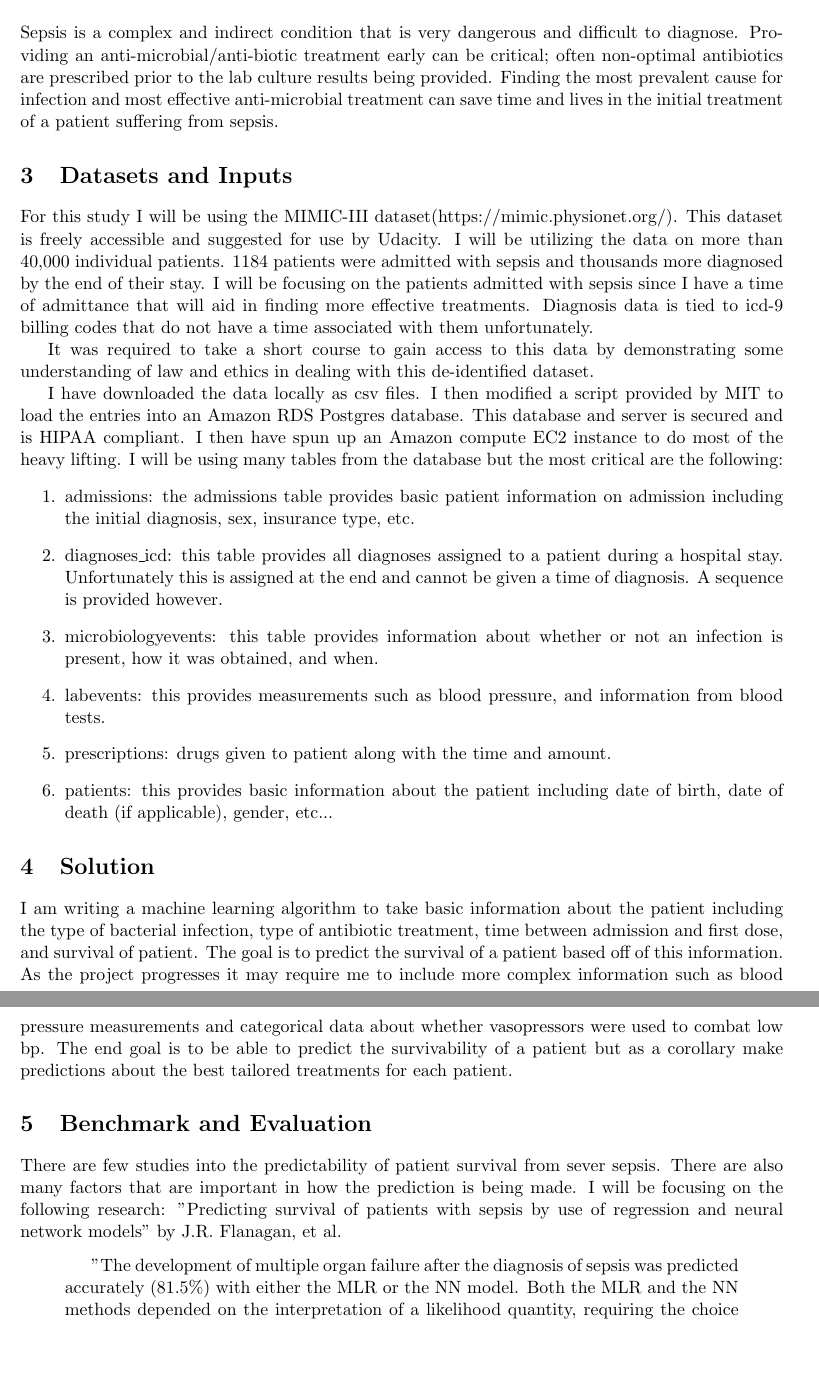
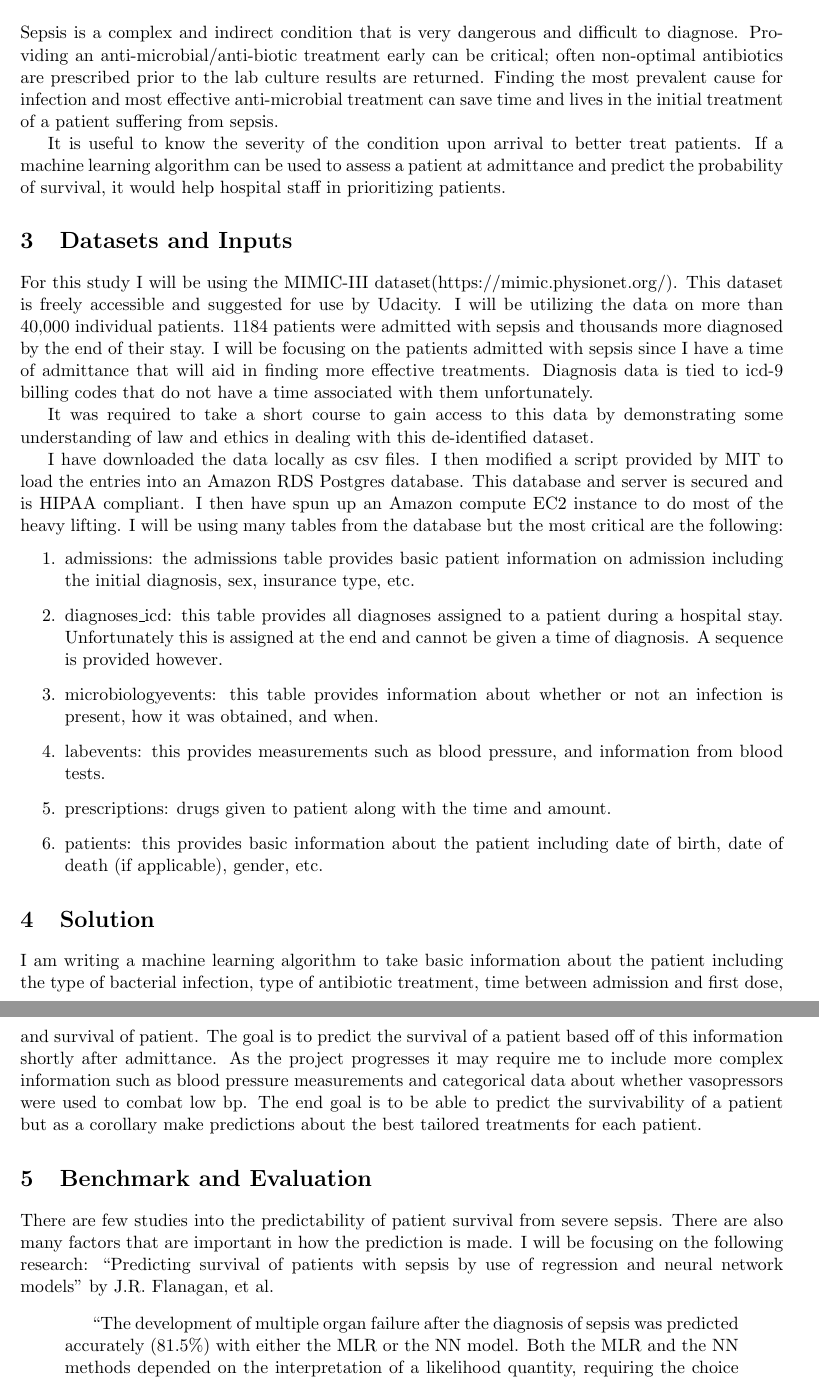
Before and after one commit to j-crowe/ICU_Survival_ML_Model_Comparison, a LaTeX document (sepsis.tex): two parts of pages 2 and 3 of 4, joined at a grey line, cut so that both start at the same text, the shorter picture padded with empty space. Compiled offline with pdfLaTeX.

Commit message:
bookmark prior to revision 1

```diff
--- a/sepsis.tex
+++ b/sepsis.tex
@@ -29,7 +29,10 @@ Sepsis is partially responsible for 6\% of all deaths in the United States~\cite
 
 
 \section{Problem}
-Sepsis is a complex and indirect condition that is very dangerous and difficult to diagnose. Providing an anti-microbial/anti-biotic treatment early can be critical; often non-optimal antibiotics are prescribed prior to the lab culture results being provided. Finding the most prevalent cause for infection and most effective anti-microbial treatment can save time and lives in the initial treatment of a patient suffering from sepsis.
+Sepsis is a complex and indirect condition that is very dangerous and difficult to diagnose. Providing an anti-microbial/anti-biotic treatment early can be critical; often non-optimal antibiotics are prescribed prior to the lab culture results are returned. Finding the most prevalent cause for infection and most effective anti-microbial treatment can save time and lives in the initial treatment of a patient suffering from sepsis.
+
+It is useful to know the severity of the condition upon arrival to better treat patients. If a machine learning algorithm can be used to assess a patient at admittance and predict the probability of survival, it would help hospital staff in prioritizing patients.
+
 \section{Datasets and Inputs}
 For this study I will be using the MIMIC-III dataset(https://mimic.physionet.org/). This dataset is freely accessible and suggested for use by Udacity. I will be utilizing the data on more than 40,000 individual patients. 1184 patients were admitted with sepsis and thousands more diagnosed by the end of their stay. I will be focusing on the patients admitted with sepsis since I have a time of admittance that will aid in finding more effective treatments. Diagnosis data is tied to icd-9 billing codes that do not have a time associated with them unfortunately.
 
@@ -42,17 +45,17 @@ I have downloaded the data locally as csv files. I then modified a script provid
 \item microbiologyevents: this table provides information about whether or not an infection is present, how it was obtained, and when.
 \item labevents: this provides measurements such as blood pressure, and information from blood tests.
 \item prescriptions: drugs given to patient along with the time and amount.
-\item patients: this provides basic information about the patient including date of birth, date of death (if applicable), gender, etc...
+\item patients: this provides basic information about the patient including date of birth, date of death (if applicable), gender, etc.
 \end{enumerate}
 
 
 \section{Solution}
-I am writing a machine learning algorithm to take basic information about the patient including the type of bacterial infection, type of antibiotic treatment, time between admission and first dose, and survival of patient. The goal is to predict the survival of a patient based off of this information. As the project progresses it may require me to include more complex information such as blood pressure measurements and categorical data about whether vasopressors were used to combat low bp.
+I am writing a machine learning algorithm to take basic information about the patient including the type of bacterial infection, type of antibiotic treatment, time between admission and first dose, and survival of patient. The goal is to predict the survival of a patient based off of this information shortly after admittance. As the project progresses it may require me to include more complex information such as blood pressure measurements and categorical data about whether vasopressors were used to combat low bp.
 The end goal is to be able to predict the survivability of a patient but as a corollary make predictions about the best tailored treatments for each patient.
 
 \section{Benchmark and Evaluation}
-There are few studies into the predictability of patient survival from sever sepsis. There are also many factors that are important in how the prediction is being made. I will be focusing on the following research: "Predicting survival of patients with sepsis by use of regression and neural network models" by J.R. Flanagan, et al. \begin{quotation}
-  "The development of multiple organ failure after the diagnosis of sepsis was predicted accurately (81.5\%) with either the MLR or the NN model. Both the MLR and the NN methods depended on the interpretation of a likelihood quantity, requiring the choice of a threshold to make a survival prediction."\cite{sepsisresearch}
+There are few studies into the predictability of patient survival from severe sepsis. There are also many factors that are important in how the prediction is made. I will be focusing on the following research: ``Predicting survival of patients with sepsis by use of regression and neural network models'' by J.R. Flanagan, et al. \begin{quotation}
+  ``The development of multiple organ failure after the diagnosis of sepsis was predicted accurately (81.5\%) with either the MLR or the NN model. Both the MLR and the NN methods depended on the interpretation of a likelihood quantity, requiring the choice of a threshold to make a survival prediction.''\cite{sepsisresearch}
 \end{quotation}
 
 While this study was done in 1996, there have been few followup studies. The few that I found had a similar success rate. Due to the detail of this study I am focusing on the work of Flanagan et al. for my benchmark. I have requested full access to their research via ResearchGateway.
```
Also changed, not shown: sepsis.tex (6 more changed lines).
